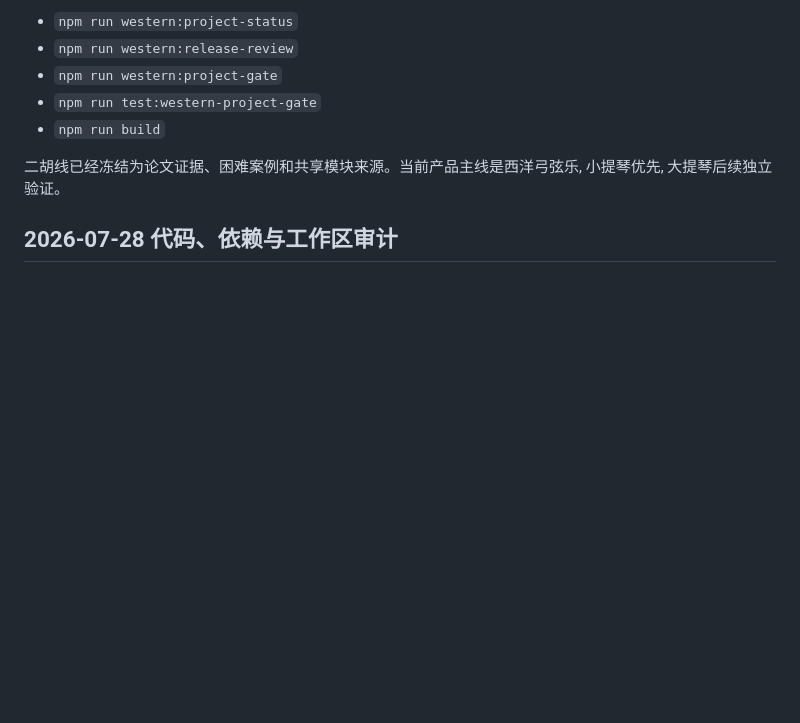
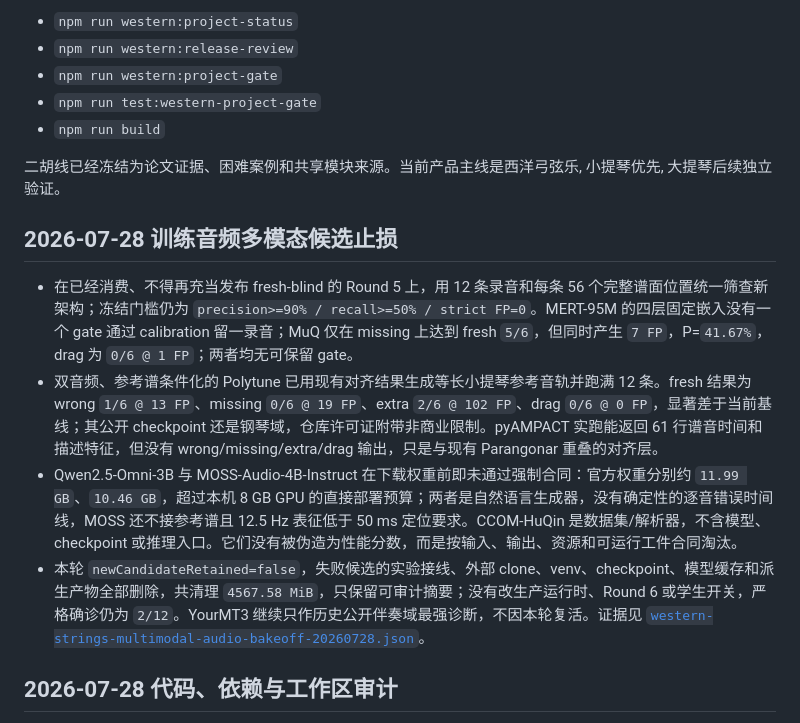
Before and after one commit to owo1009-lll/xiaozhi2, a Markdown page: docs/project-status.md, the part around the change. Drawn GitHub-style; blank space fills up the shorter version.

Commit message:
Update audio training blocker status

```diff
--- a/docs/project-status.md
+++ b/docs/project-status.md
@@ -11,6 +11,13 @@
 - `npm run build`
 
 二胡线已经冻结为论文证据、困难案例和共享模块来源。当前产品主线是西洋弓弦乐, 小提琴优先, 大提琴后续独立验证。
+
+## 2026-07-28 训练音频多模态候选止损
+
+- 在已经消费、不得再充当发布 fresh-blind 的 Round 5 上，用 12 条录音和每条 56 个完整谱面位置统一筛查新架构；冻结门槛仍为 `precision>=90% / recall>=50% / strict FP=0`。MERT-95M 的四层固定嵌入没有一个 gate 通过 calibration 留一录音；MuQ 仅在 missing 上达到 fresh `5/6`，但同时产生 `7 FP`，P=`41.67%`，drag 为 `0/6 @ 1 FP`；两者均无可保留 gate。
+- 双音频、参考谱条件化的 Polytune 已用现有对齐结果生成等长小提琴参考音轨并跑满 12 条。fresh 结果为 wrong `1/6 @ 13 FP`、missing `0/6 @ 19 FP`、extra `2/6 @ 102 FP`、drag `0/6 @ 0 FP`，显著差于当前基线；其公开 checkpoint 还是钢琴域，仓库许可证附带非商业限制。pyAMPACT 实跑能返回 61 行谱音时间和描述特征，但没有 wrong/missing/extra/drag 输出，只是与现有 Parangonar 重叠的对齐层。
+- Qwen2.5-Omni-3B 与 MOSS-Audio-4B-Instruct 在下载权重前即未通过强制合同：官方权重分别约 `11.99 GB`、`10.46 GB`，超过本机 8 GB GPU 的直接部署预算；两者是自然语言生成器，没有确定性的逐音错误时间线，MOSS 还不接参考谱且 12.5 Hz 表征低于 50 ms 定位要求。CCOM-HuQin 是数据集/解析器，不含模型、checkpoint 或推理入口。它们没有被伪造为性能分数，而是按输入、输出、资源和可运行工件合同淘汰。
+- 本轮 `newCandidateRetained=false`，失败候选的实验接线、外部 clone、venv、checkpoint、模型缓存和派生产物全部删除，共清理 `4567.58 MiB`，只保留可审计摘要；没有改生产运行时、Round 6 或学生开关，严格确诊仍为 `2/12`。YourMT3 继续只作历史公开伴奏域最强诊断，不因本轮复活。证据见 [`western-strings-multimodal-audio-bakeoff-20260728.json`](evidence/western-strings-multimodal-audio-bakeoff-20260728.json)。
 
 ## 2026-07-28 代码、依赖与工作区审计
 
```
